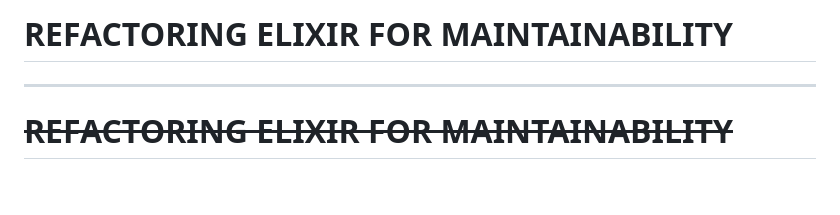
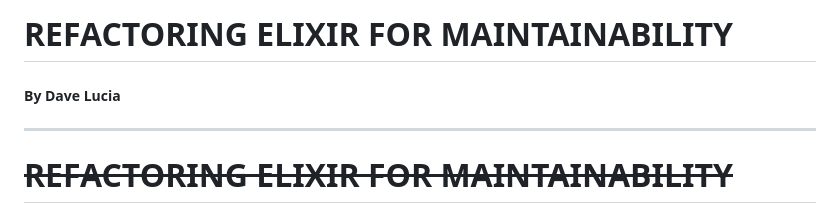
Before and after one commit to davydog187/code_beam_presentation, a Markdown page: presentation.md, the part around the change printed below. Drawn GitHub-style; blank space fills up the shorter version.

```diff
--- a/presentation.md
+++ b/presentation.md
@@ -1,8 +1,13 @@
 <!-- $size: 16:9 -->
-<!-- $theme: gaia -->
+<!--
+$theme: gaia
+template: invert
+-->
 
 
-# REFACTORING ELIXIR FOR MAINTAINABILITY
+REFACTORING ELIXIR FOR MAINTAINABILITY
+===
+##### By Dave Lucia
 
 ---
 # ~~REFACTORING ELIXIR FOR MAINTAINABILITY~~
```
Also changed, not shown: other parts of presentation.md (+63 -1 lines), escaped_html.png (added).
